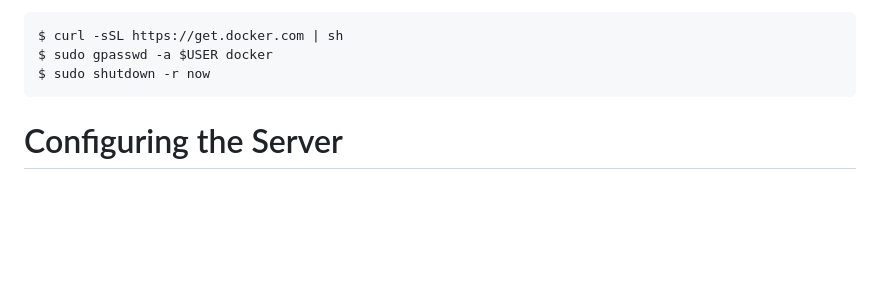
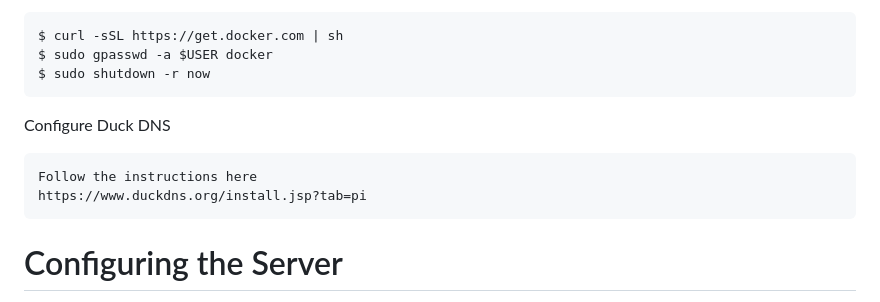
Before and after one commit to bmorgan21/quart-starter, a Markdown page: README.md, the part around the change. Rendered like a GitHub page; blank space fills up the shorter version.

```diff
--- a/README.md
+++ b/README.md
@@ -31,6 +31,11 @@ Install Docker and Add Permissions
     $ curl -sSL https://get.docker.com | sh
     $ sudo gpasswd -a $USER docker
     $ sudo shutdown -r now
+
+Configure Duck DNS
+
+    Follow the instructions here
+    https://www.duckdns.org/install.jsp?tab=pi
 
 # Configuring the Server
 
```
